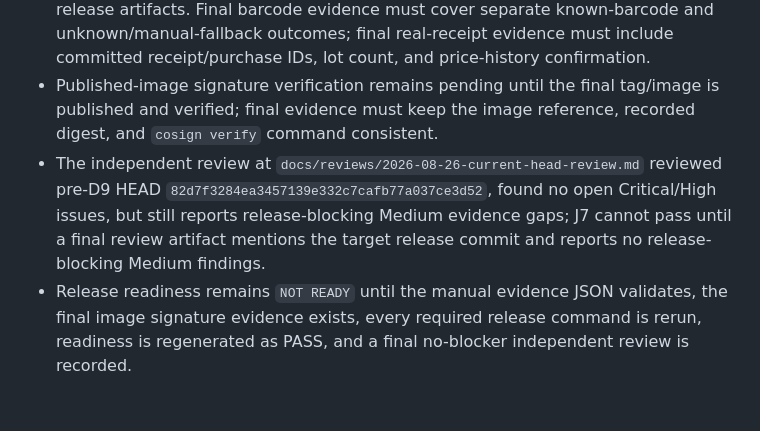
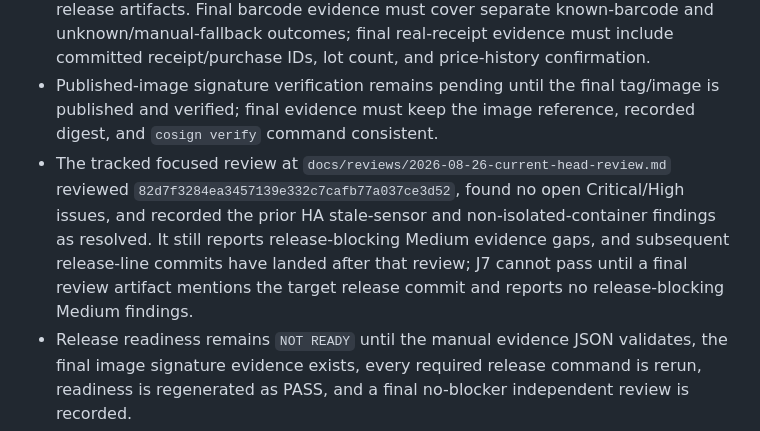
Before and after one commit to BDelta23/PantryOS, a Markdown page: docs/handoff/IMPLEMENTATION_STATUS.md, the part around one of its changes. Drawn GitHub-style; blank space fills up the shorter version.

Commit message:
Reconcile HA release review evidence

```diff
--- a/docs/handoff/IMPLEMENTATION_STATUS.md
+++ b/docs/handoff/IMPLEMENTATION_STATUS.md
@@ -117,5 +118,5 @@ Record ADR paths here as they are created.
 - `docs/release/manual-validation.json` is absent. The manual release gate requires PASS evidence for `physical-barcode-camera`, `real-receipt-ocr`, `published-image-signature`, and `independent-full-review` on the target release commit; the `docs/release/manual-validation.json` file itself must be git-tracked and clean in the validating checkout, local evidence artifacts must be git-tracked and clean under `docs/release/evidence/`, signature evidence must include a `sha256:<digest>` plus passing `cosign verify`, and review evidence must point to a git-tracked and clean artifact under `docs/reviews/` while proving `decision=PASS`, `open_critical_high=0`, `release_blocking_medium=0`, and matching commit.
 - Physical-device barcode camera validation and representative real-receipt OCR/review/commit evidence remain pending. Deterministic browser/OCR automation exists, but these user-facing capture paths still need real-device/manual release artifacts. Final barcode evidence must cover separate known-barcode and unknown/manual-fallback outcomes; final real-receipt evidence must include committed receipt/purchase IDs, lot count, and price-history confirmation.
 - Published-image signature verification remains pending until the final tag/image is published and verified; final evidence must keep the image reference, recorded digest, and `cosign verify` command consistent.
-- The independent review at `docs/reviews/2026-08-26-current-head-review.md` reviewed pre-D9 HEAD `82d7f3284ea3457139e332c7cafb77a037ce3d52`, found no open Critical/High issues, but still reports release-blocking Medium evidence gaps; J7 cannot pass until a final review artifact mentions the target release commit and reports no release-blocking Medium findings.
+- The tracked focused review at `docs/reviews/2026-08-26-current-head-review.md` reviewed `82d7f3284ea3457139e332c7cafb77a037ce3d52`, found no open Critical/High issues, and recorded the prior HA stale-sensor and non-isolated-container findings as resolved. It still reports release-blocking Medium evidence gaps, and subsequent release-line commits have landed after that review; J7 cannot pass until a final review artifact mentions the target release commit and reports no release-blocking Medium findings.
 - Release readiness remains `NOT READY` until the manual evidence JSON validates, the final image signature evidence exists, every required release command is rerun, readiness is regenerated as PASS, and a final no-blocker independent review is recorded.
```
Also changed, not shown: other parts of docs/handoff/IMPLEMENTATION_STATUS.md (+2 -1 lines), docs/release/RELEASE_READINESS.md (+16 -16 lines).
